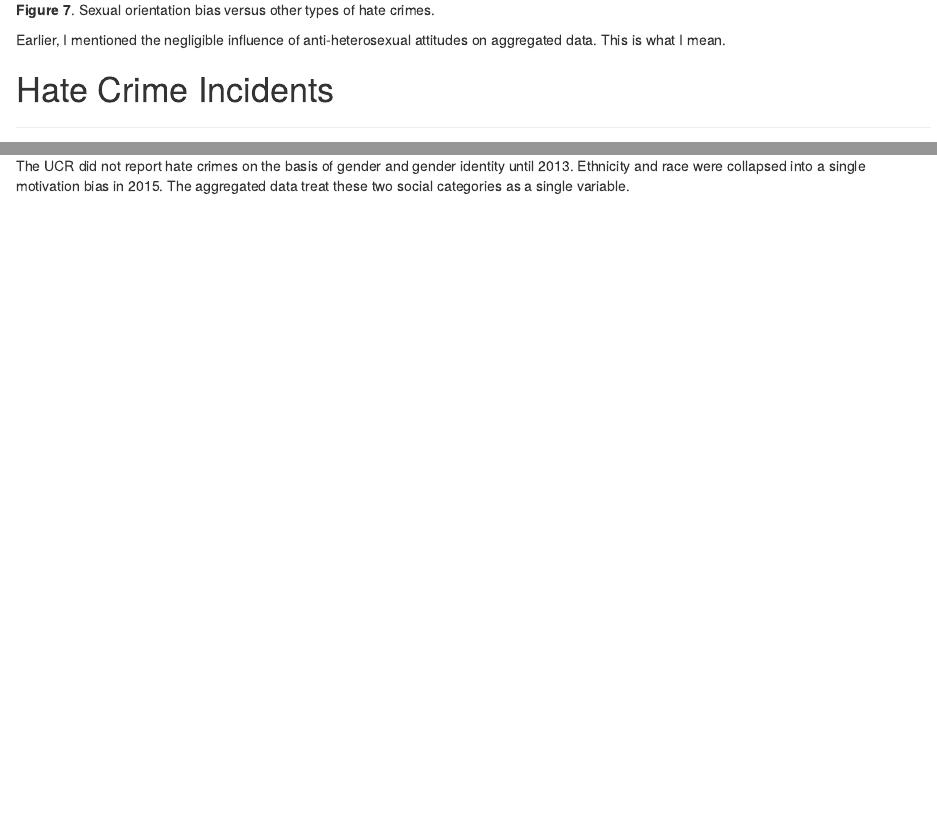
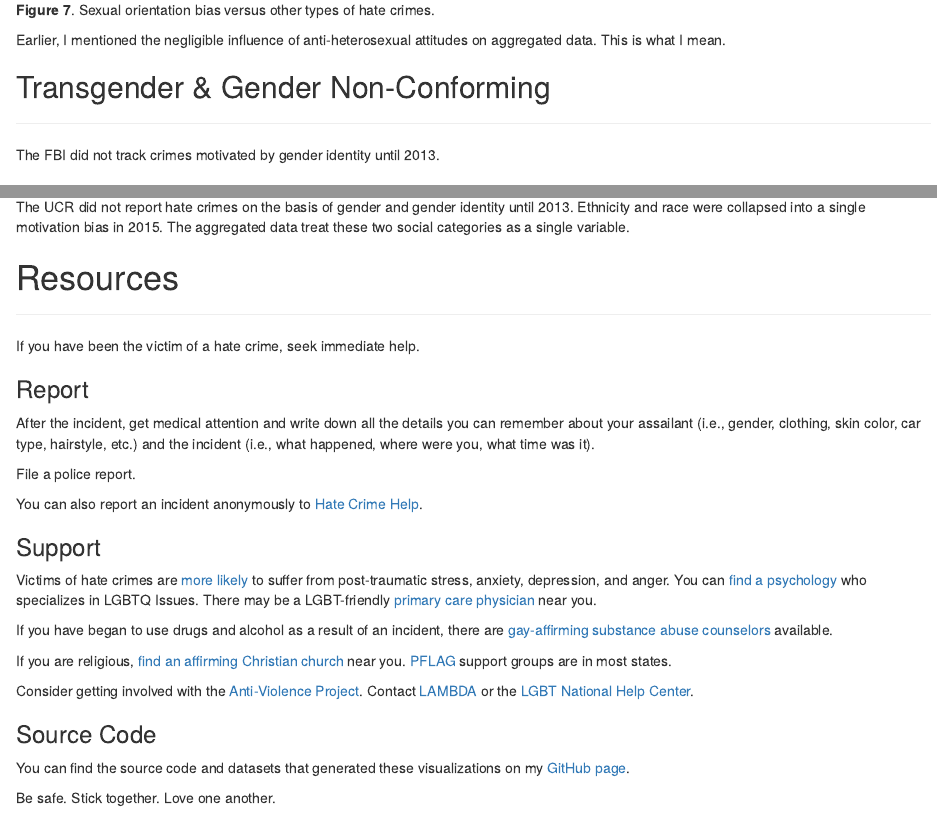
Before and after one commit to CJCascalheira/lgbt-hate-crimes, an R Markdown document (doc/lgbt-hate-crimes.Rmd): the page in a window 1100 px wide, from 6500 px down, and a second part further down, joined at a grey line. The pictures show the output file doc/lgbt-hate-crimes.html that the author committed with the source, opened offline.

Commit message:
Add resource section to markdown

```diff
--- a/doc/lgbt-hate-crimes.Rmd
+++ b/doc/lgbt-hate-crimes.Rmd
@@ -130,3 +130,28 @@ Since the reporting practices of agencies are not uniformly encoded, only the to
 3. additions (i.e., Anti-LGBT, Anti-Arab, etc.) and deletions (i.e., Anti-Homosexual) are reflected in the dataset.
 
 The UCR did not report hate crimes on the basis of gender and gender identity until 2013. Ethnicity and race were collapsed into a single motivation bias in 2015. The aggregated data treat these two social categories as a single variable.
+
+# Resources
+___
+If you have been the victim of a hate crime, seek immediate help.
+
+### Report
+After the incident, get medical attention and write down all the details you can remember about your assailant (i.e., gender, clothing, skin color, car type, hairstyle, etc.) and the incident (i.e., what happened, where were you, what time was it).
+
+File a police report.
+
+You can also report an incident anonymously to [Hate Crime Help](https://hatecrimehelp.com/).
+
+### Support
+Victims of hate crimes are [more likely](https://www.apa.org/advocacy/interpersonal-violence/hate-crimes) to suffer from post-traumatic stress, anxiety, depression, and anger. You can [find a psychology](https://locator.apa.org/) who specializes in LGBTQ Issues. There may be a LGBT-friendly [primary care physician](http://www.glma.org/) near you.
+
+If you have began to use drugs and alcohol as a result of an incident, there are [gay-affirming substance abuse counselors](http://www.nalgap.org/) available.
+
+If you are religious, [find an affirming Christian church](https://www.gaychurch.org/find_a_church/) near you. [PFLAG](https://pflag.org/) support groups are in most states.
+
+Consider getting involved with the [Anti-Violence Project](https://avp.org/). Contact [LAMBDA](http://www.qrd.org/qrd/www/orgs/avproject/avp_gen.htm) or the [LGBT National Help Center](https://www.glbthotline.org/).
+
+### Source Code
+You can find the source code and datasets that generated these visualizations on my [GitHub page](https://github.com/corycaaz/lgbt-hate-crimes).
+
+Be safe. Stick together. Love one another.
```
Also changed, not shown: doc/lgbt-hate-crimes.html.
